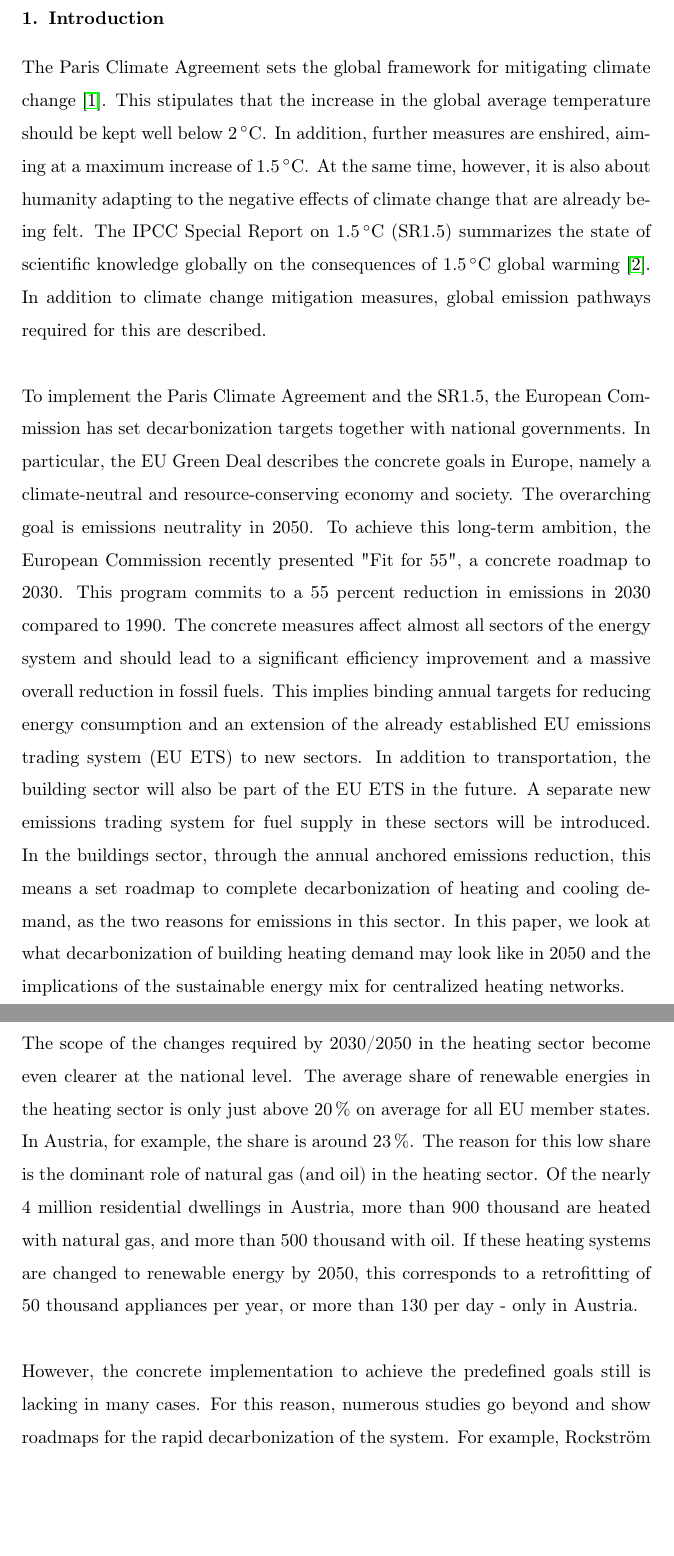
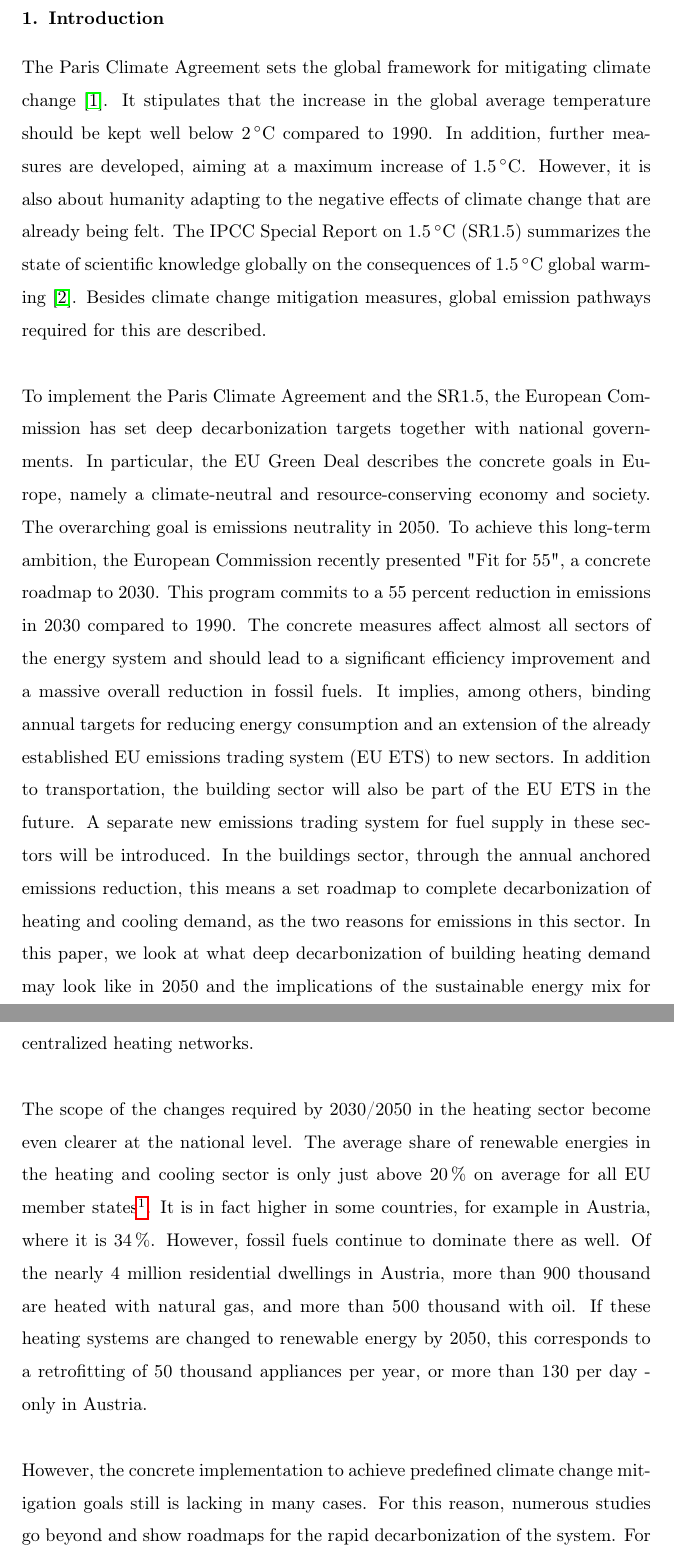
Before and after one commit to sebastianzwickl/downscaling-paper, a LaTeX paper (_latex-file/Manuscript.tex, which reads _latex-file/1_2_Introduction.tex): two parts of pages 2 and 3 of 39, joined at a grey line, cut so that both start at the same text, the shorter picture padded with empty space. Compiled offline with pdfLaTeX.

Commit message:
Close #5 by minor changes

```diff
--- a/_latex-file/1_2_Introduction.tex
+++ b/_latex-file/1_2_Introduction.tex
@@ -1,15 +1,13 @@
 \section{Introduction}
-The Paris Climate Agreement sets the global framework for mitigating climate change \cite{agreement2015paris}. This stipulates that the increase in the global average temperature should be kept well below \SI{2}{\degreeCelsius}. In addition, further measures are enshired, aiming at a maximum increase of \SI{1.5}{\degreeCelsius}. At the same time, however, it is also about humanity adapting to the negative effects of climate change that are already being felt. The IPCC Special Report on \SI{1.5}{\degreeCelsius} (SR1.5) summarizes the state of scientific knowledge globally on the consequences of \SI{1.5}{\degreeCelsius} global warming \cite{edenhofer2011ipcc}. In addition to climate change mitigation measures, global emission pathways required for this are described.\newline
+The Paris Climate Agreement sets the global framework for mitigating climate change \cite{agreement2015paris}. It stipulates that the increase in the global average temperature should be kept well below \SI{2}{\degreeCelsius} compared to 1990. In addition, further measures are developed, aiming at a maximum increase of \SI{1.5}{\degreeCelsius}. However, it is also about humanity adapting to the negative effects of climate change that are already being felt. The IPCC Special Report on \SI{1.5}{\degreeCelsius} (SR1.5) summarizes the state of scientific knowledge globally on the consequences of \SI{1.5}{\degreeCelsius} global warming \cite{edenhofer2011ipcc}. Besides climate change mitigation measures, global emission pathways required for this are described.\newline
 
-To implement the Paris Climate Agreement and the SR1.5, the European Commission has set decarbonization targets together with national governments. In particular, the EU Green Deal describes the concrete goals in Europe, namely a climate-neutral and resource-conserving economy and society. The overarching goal is emissions neutrality in 2050. To achieve this long-term ambition, the European Commission recently presented "Fit for 55", a concrete roadmap to 2030. This program commits to a 55 percent reduction in emissions in 2030 compared to 1990. The concrete measures affect almost all sectors of the energy system and should lead to a significant efficiency improvement and a massive overall reduction in fossil fuels. This implies binding annual targets for reducing energy consumption and an extension of the already established EU emissions trading system (EU ETS) to new sectors. In addition to transportation, the building sector will also be part of the EU ETS in the future. A separate new emissions trading system for fuel supply in these sectors will be introduced. In the buildings sector, through the annual anchored emissions reduction, this means a set roadmap to complete decarbonization of heating and cooling demand, as the two reasons for emissions in this sector. In this paper, we look at what decarbonization of building heating demand may look like in 2050 and the implications of the sustainable energy mix for centralized heating networks.\newline
+To implement the Paris Climate Agreement and the SR1.5, the European Commission has set deep decarbonization targets together with national governments. In particular, the EU Green Deal describes the concrete goals in Europe, namely a climate-neutral and resource-conserving economy and society. The overarching goal is emissions neutrality in 2050. To achieve this long-term ambition, the European Commission recently presented "Fit for 55", a concrete roadmap to 2030. This program commits to a 55 percent reduction in emissions in 2030 compared to 1990. The concrete measures affect almost all sectors of the energy system and should lead to a significant efficiency improvement and a massive overall reduction in fossil fuels. It implies, among others, binding annual targets for reducing energy consumption and an extension of the already established EU emissions trading system (EU ETS) to new sectors. In addition to transportation, the building sector will also be part of the EU ETS in the future. A separate new emissions trading system for fuel supply in these sectors will be introduced. In the buildings sector, through the annual anchored emissions reduction, this means a set roadmap to complete decarbonization of heating and cooling demand, as the two reasons for emissions in this sector. In this paper, we look at what deep decarbonization of building heating demand may look like in 2050 and the implications of the sustainable energy mix for centralized heating networks.\newline
 
-The scope of the changes required by 2030/2050 in the heating sector become even clearer at the national level. The average share of renewable energies in the heating sector is only just above \SI{20}{\%} on average for all EU member states. In Austria, for example, the share is around \SI{23}{\%}. The reason for this low share is the dominant role of natural gas (and oil) in the heating sector. Of the nearly 4 million residential dwellings in Austria, more than 900 thousand are heated with natural gas, and more than 500 thousand with oil. If these heating systems are changed to renewable energy by 2050, this corresponds to a retrofitting of 50 thousand appliances per year, or more than 130 per day - only in Austria.\newline
+The scope of the changes required by 2030/2050 in the heating sector become even clearer at the national level. The average share of renewable energies in the heating and cooling sector is only just above \SI{20}{\%} on average for all EU member states\footnote{\url{https://ec.europa.eu/eurostat/web/products-eurostat-news/-/ddn-20200211-1}}. It is in fact higher in some countries, for example in Austria, where it is \SI{34}{\%}. However, fossil fuels continue to dominate there as well. Of the nearly 4 million residential dwellings in Austria, more than 900 thousand are heated with natural gas, and more than 500 thousand with oil. If these heating systems are changed to renewable energy by 2050, this corresponds to a retrofitting of 50 thousand appliances per year, or more than 130 per day - only in Austria.\newline
 
-However, the concrete implementation to achieve the predefined goals still is lacking in many cases. For this reason, numerous studies go beyond and show roadmaps for the rapid decarbonization of the system. For example, Rockstr{\"o}m et al. \cite{rockstrom2017roadmap} conduct such a study and propose pathways for halving gross anthropogenic CO\textsubscript{2} emissions every decade. Other works go into more depth regarding optimal solutions for the decarbonization of individual energy services. There are relevant differences between the individual sectors of the energy system related to decarbonization. How a sustainable energy service can be provided in the different sectors must therefore be examined in detail. This perspective is supported by a large number of detailed decarbonization studies covering specific energy service needs (e.g., for the building sector Leibowicz et al. \cite{leibowicz2018optimal}, transport sector Pan et al. \cite{pan2018decarbonization}, and industries Habert et al. \cite{habert2020environmental}).\newline
+However, the concrete implementation to achieve predefined climate change mitigation goals still is lacking in many cases. For this reason, numerous studies go beyond and show roadmaps for the rapid decarbonization of the system. For example, Rockstr{\"o}m et al. \cite{rockstrom2017roadmap} conduct such a study and propose pathways for halving gross anthropogenic CO\textsubscript{2} emissions every decade. Other works go into more depth regarding optimal solutions for the decarbonization of individual energy services. There are relevant differences between the individual sectors of the energy system related to decarbonization. How a sustainable energy service can be provided in the different sectors must therefore be examined in detail. This perspective is supported by a large number of detailed decarbonization studies covering specific energy service needs (e.g., for the building sector Leibowicz et al. \cite{leibowicz2018optimal}, transport sector Pan et al. \cite{pan2018decarbonization}, and industries Habert et al. \cite{habert2020environmental}).\newline
 
-Despite all the details associated with the sector-specific decarbonization strategies, the principles of a net-zero society base on three key points: (i) deployment and generation of renewable energy technologies (see, e.g., Bakhtavar et al. \cite{bakhtavar2020assessment} focusing on net-zero districts by deployment of renewable energy generation), (ii) reduction of the energy demand (see, e.g., Oshiro et al. \cite{oshiro2021enabling} analyzing the impact of energy service demand reduction on the decarbonization and Grubler et al. \cite{grubler2018low} investigating a low energy demand decarbonization scenario), and (iii) increase in efficiency regarding the provision of energy services and the associated optimal utilization of sustainable energy sources.
-
-The third point (iii) includes, among others, two main aspects, namely, on the one hand, that potentials of renewable resources are exploited locally and on the other hand that energy carriers with various fields of application are utilized with the highest possible efficiency. We like to refer to just a few selected references without claiming to be exhaustive and focus here on hydrogen as one example of an energy carrier with high potentials in sustainable energy systems and a significant bandwidth of efficiency in terms of its generation and use. Van Ruijven et al. \cite{van2007potential} highlight that the introduction of hydrogen in global energy systems only leads to lower emissions with high end-use efficiency and low-carbon production. Van Ressen \cite{van2020hydrogen} systematically investigates the possibilities and challenges of hydrogen and discusses extensively its role in the energy transition. Recently, Böhm et al. \cite{bohm2021power} comprehensively elaborate on hydrogen-related synergies and its role in sustainable heat supply. Thus, it is necessary to develop optimal strategies ensuring the utilization of renewable energy sources prioritized and in the most efficient way related to the provision of energy service needs.\newline
+Despite all the details associated with the sector-specific decarbonization strategies, the principles of a net-zero society base on three key points: (i) deployment and generation of renewable energy technologies (see, e.g., Bakhtavar et al. \cite{bakhtavar2020assessment} focusing on net-zero districts by deployment of renewable energy generation), (ii) reduction of the energy demand (see, e.g., Oshiro et al. \cite{oshiro2021enabling} analyzing the impact of energy service demand reduction on the decarbonization and Grubler et al. \cite{grubler2018low} investigating a low energy demand decarbonization scenario), and (iii) increase in efficiency regarding the provision of energy services and the associated optimal utilization of sustainable energy sources. The third point (iii) includes, among others, two main aspects, namely, on the one hand, that potentials of renewable resources are exploited locally and on the other hand that energy carriers with various fields of application are utilized with the highest possible efficiency. We like to refer to just a few selected references without claiming to be exhaustive and focus here on hydrogen as one example of an energy carrier with high potentials in sustainable energy systems and a significant bandwidth of efficiency in terms of its generation and use. Van Ruijven et al. \cite{van2007potential} highlight that the introduction of hydrogen in global energy systems only leads to lower emissions with high end-use efficiency and low-carbon production. Van Ressen \cite{van2020hydrogen} systematically investigates the possibilities and challenges of hydrogen and discusses extensively its role in the energy transition. Recently, Böhm et al. \cite{bohm2021power} comprehensively elaborate on hydrogen-related synergies and its role in sustainable heat supply. Thus, it is necessary to develop optimal strategies ensuring the utilization of renewable energy sources prioritized and in the most efficient way related to the provision of energy service needs.\newline
 
 In many cases when it comes to the question of optimal solutions, researcher uses numerical models. In general, these models strike a balance between complexity and aggregation. Integrated assessment models (IAMs) are large numerical models covering complex interrelations between climate, society, economics, policy, and technology. Dowlatabadi \cite{dowlatabadi1995integrated} provided 1995 a fundamental review on IAMs focusing on their role in the context of climate change. Krey et al. \cite{krey2019looking} discuss and systematically compare different IAMs. Harmsen et al. \cite{harmsen2021integrated} elaborates on the modeling behaviour of IAMs. Wilkerson et al. \cite{wilkerson2015comparison} and van Vuuren et al. \cite{van2016carbon} deal with IAMs and their role in understanding global energy decarbonization pathways. In particular, both studies examine CO\textsubscript{2} budget and price developments. Schwanitz \cite{schwanitz2013evaluating} evaluates IAMs of global climate change and discusses, among others, the appropriate level of regional (spatial) aggregation of countries in the modeling analysis. Generalizing this aspect reveals an aspect already known but essential in the context of large numerical models. It becomes necessary for modelers to set priorities regarding the level of detail, which inevitably creates trade-offs in the analysis regarding the granularity of the temporal, spatial, and other dimensions. Gambhir et al. \cite{gambhir2019review} also highlight this aspect of aggregation bias in their critical review of IAMs. They propose, among others, that IAMs should be increasingly be supplemented with other models and analytical approaches. Not least for this reason, (large) energy models also play a significant role in the analysis of energy systems in the context of climate change. Compared to IAMs, they more strongly emphasize the level of detail in terms of techno-economic characteristics (see the review of modeling tools of energy systems in \cite{ringkjob2018review}). However, the lack of granularity remains, that these (global) energy models consider only a highly aggregated spatial resolution. To name just two selected approaches, Capros et al. \cite{capros2012model} (PRIMES) and Löffler et al. \cite{loffler2017designing} (GENeSYS-MOD) provide energy system models focusing on the European energy system with a spatial resolution on the country level. Further approaches are needed to disaggregate results obtained at the country level to finer scales, such as districts, neighborhoods, and other local levels. In this context, Backe et al. \cite{backe2021heat} provided a novel approach in the context of merging local activities/behavior in sustainable local communities into a large energy system model (bottom-up linkage). In their study, they integrated local flexibility options into the global energy system model EMPIRE, which provides in principle only country-level resolution. This and other work confirms the emerging trend of making top-down and bottom-up linkages between different spatial-temporal levels of resolution to drive decarbonization across all sectors.\newline
 
```
Also changed, not shown: _latex-file/Manuscript.tex (+4 -3 lines), _latex-file/Manuscript.pdf.
